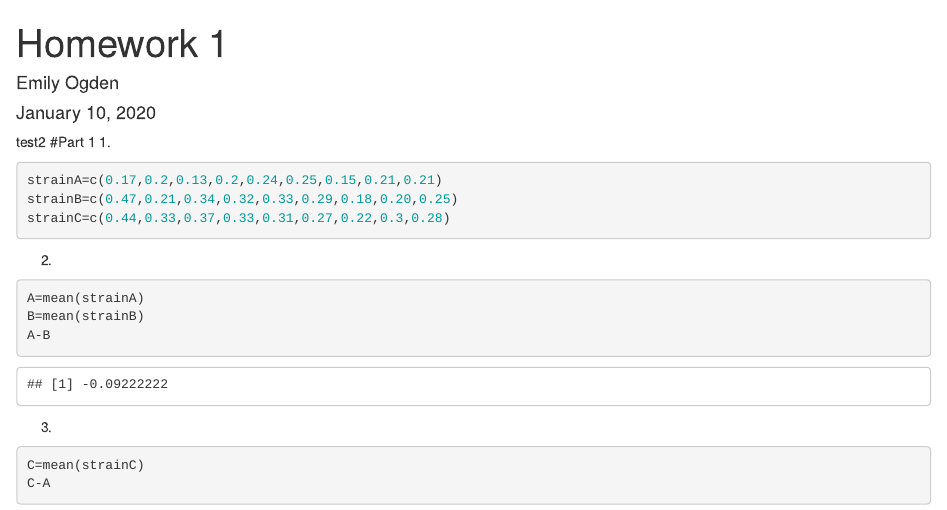
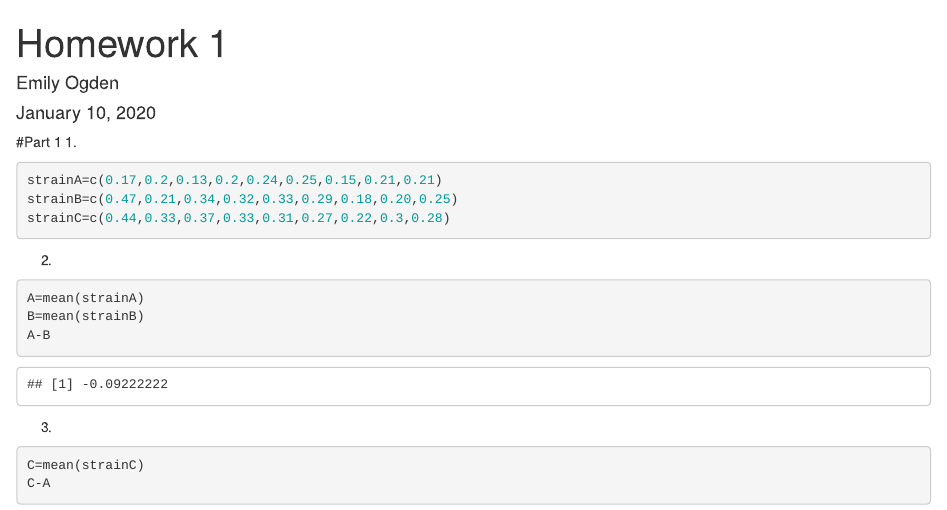
Before and after one commit to emily-ogden/Stats_class, an R Markdown document (Homework_1.Rmd): the page in a window 1100 px wide, from its top. Rendered offline with R 4.5, knitr and Pandoc, with nearby package versions.

````diff
--- a/Homework_1.Rmd
+++ b/Homework_1.Rmd
@@ -5,7 +5,7 @@
 output:
   html_document: default
 ---
-test2
+
 #Part 1
 1.
 ```{r}
````
